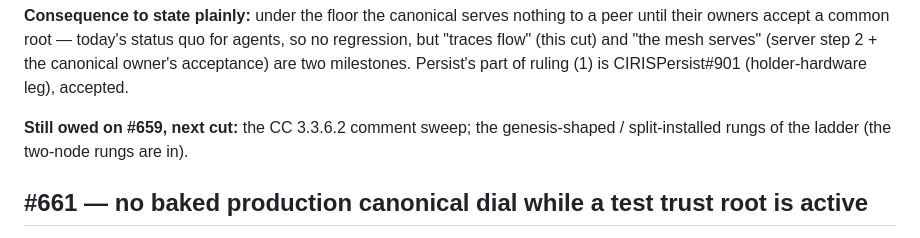
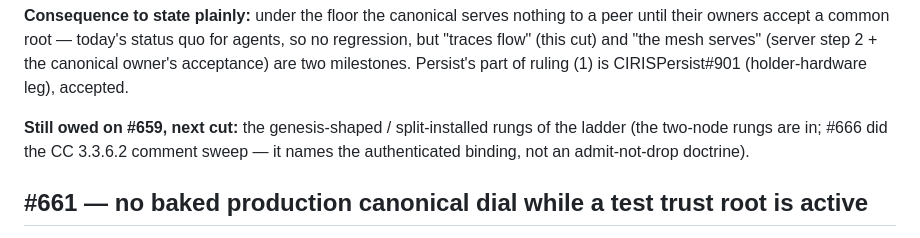
Before and after one commit to CIRISAI/CIRISEdge, a Markdown page: docs/RELEASE_NOTES.md, the part around one of its changes. GitHub-like rendering.

Commit message:
docs(release): v30.2.0 note — #666 closed the comment sweep; branch on main
Co-Authored-By: Claude Fable 5.1 <noreply@anthropic.com>
Claude-Session: https://claude.ai/code/session_01Df8WvEfQio34y2YLDyptb3

```diff
--- a/docs/RELEASE_NOTES.md
+++ b/docs/RELEASE_NOTES.md
@@ -59,8 +59,9 @@ owners accept a common root — today's status quo for agents, so no regression,
 (this cut) and "the mesh serves" (server step 2 + the canonical owner's acceptance) are two
 milestones. Persist's part of ruling (1) is CIRISPersist#901 (holder-hardware leg), accepted.
 
-**Still owed on #659, next cut:** the CC 3.3.6.2 comment sweep; the genesis-shaped /
-split-installed rungs of the ladder (the two-node rungs are in).
+**Still owed on #659, next cut:** the genesis-shaped / split-installed rungs of the ladder (the
+two-node rungs are in; #666 did the CC 3.3.6.2 comment sweep — it names the authenticated
+binding, not an admit-not-drop doctrine).
 
 ## #661 — no baked production canonical dial while a test trust root is active
 
```
Also changed, not shown: other parts of docs/RELEASE_NOTES.md (+1 -1 lines).
